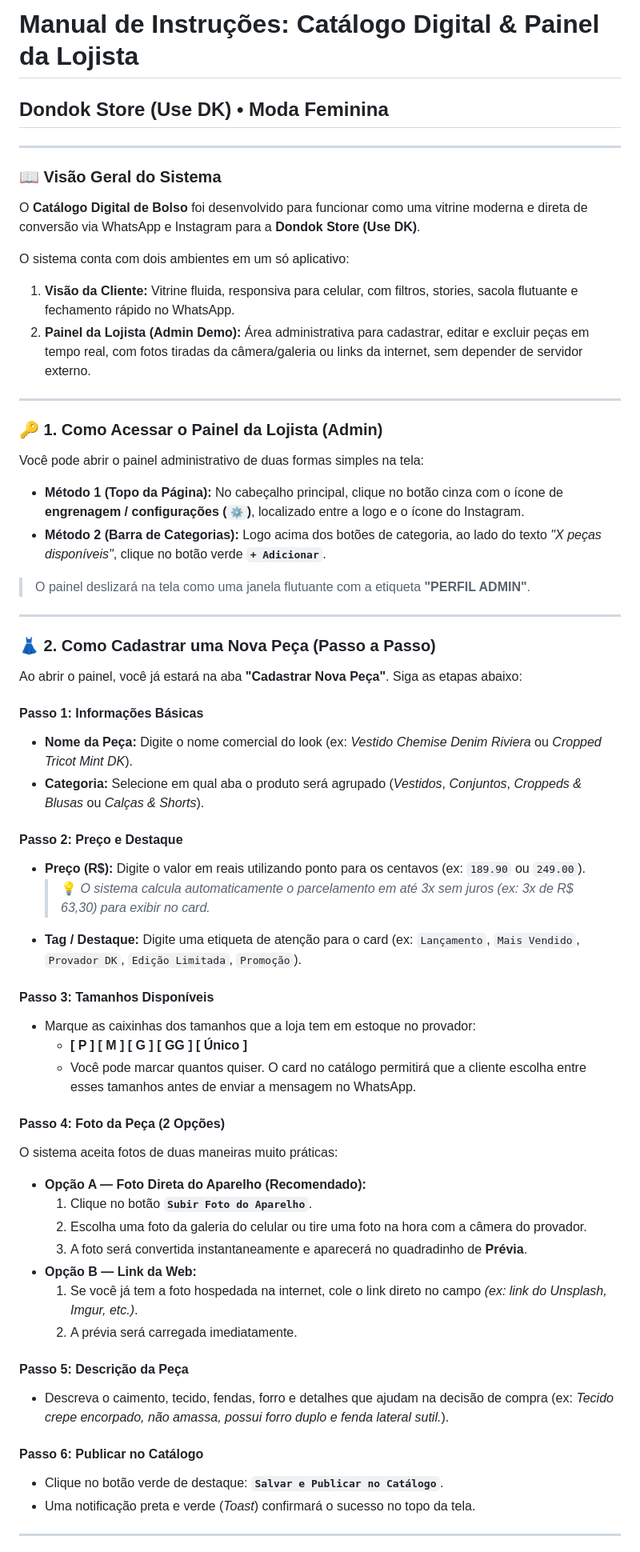
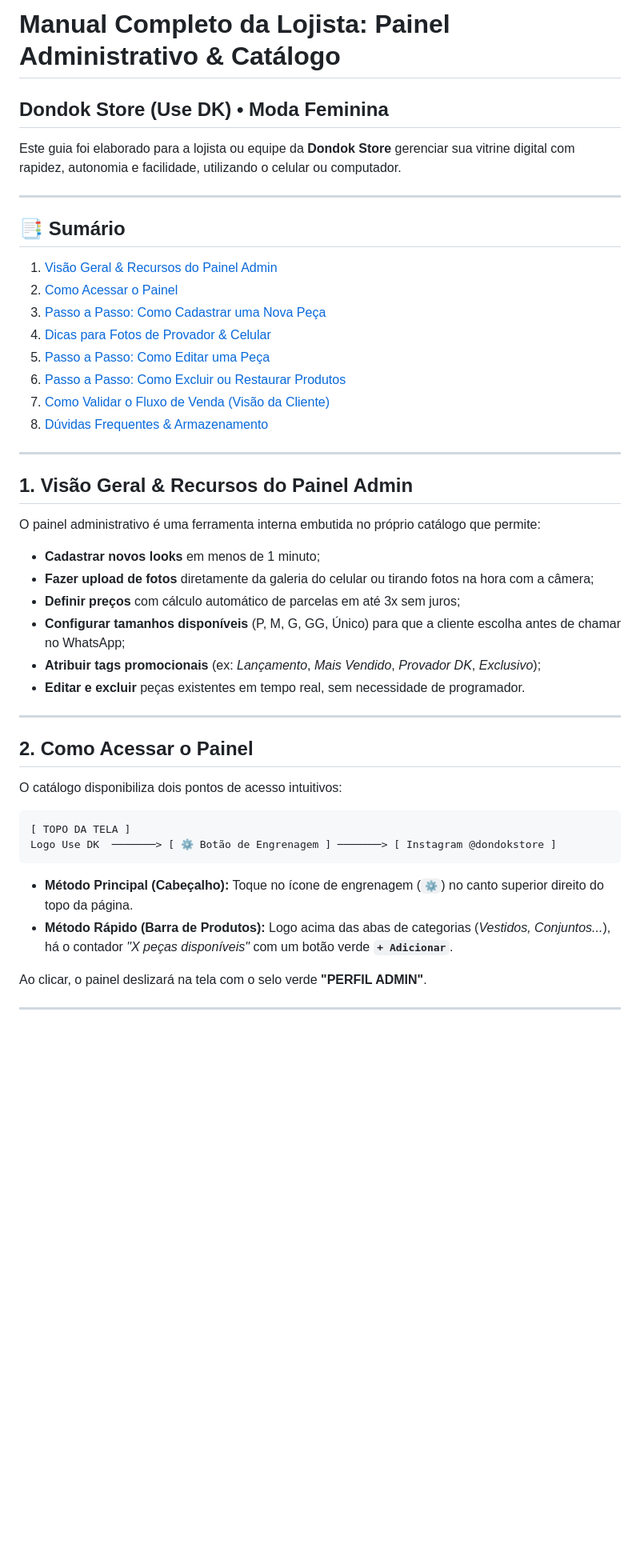
Before and after one commit to Filipe-Machado0/dondokstore, a Markdown page: MANUAL.md, the part around one of its changes. Shown at 80% size. Drawn GitHub-style; blank space fills up the shorter version.

Commit message:
docs: detalha manual completo do painel administrativo

````diff
--- a/MANUAL.md
+++ b/MANUAL.md
@@ -1,63 +1,48 @@
-# Manual de Instruções: Catálogo Digital & Painel da Lojista
+# Manual Completo da Lojista: Painel Administrativo & Catálogo
 ## Dondok Store (Use DK) • Moda Feminina
+
+Este guia foi elaborado para a lojista ou equipe da **Dondok Store** gerenciar sua vitrine digital com rapidez, autonomia e facilidade, utilizando o celular ou computador.
 
 ---
 
-### 📖 Visão Geral do Sistema
+## 📑 Sumário
 
-O **Catálogo Digital de Bolso** foi desenvolvido para funcionar como uma vitrine moderna e direta de conversão via WhatsApp e Instagram para a **Dondok Store (Use DK)**.
-
-O sistema conta com dois ambientes em um só aplicativo:
-1. **Visão da Cliente:** Vitrine fluida, responsiva para celular, com filtros, stories, sacola flutuante e fechamento rápido no WhatsApp.
-2. **Painel da Lojista (Admin Demo):** Área administrativa para cadastrar, editar e excluir peças em tempo real, com fotos tiradas da câmera/galeria ou links da internet, sem depender de servidor externo.
+1. [Visão Geral & Recursos do Painel Admin](#1-visão-geral--recursos-do-painel-admin)
+2. [Como Acessar o Painel](#2-como-acessar-o-painel)
+3. [Passo a Passo: Como Cadastrar uma Nova Peça](#3-passo-a-passo-como-cadastrar-uma-nova-peça)
+4. [Dicas para Fotos de Provador & Celular](#4-dicas-para-fotos-de-provador--celular)
+5. [Passo a Passo: Como Editar uma Peça](#5-passo-a-passo-como-editar-uma-peça)
+6. [Passo a Passo: Como Excluir ou Restaurar Produtos](#6-passo-a-passo-como-excluir-ou-restaurar-produtos)
+7. [Como Validar o Fluxo de Venda (Visão da Cliente)](#7-como-validar-o-fluxo-de-venda-visão-da-cliente)
+8. [Dúvidas Frequentes & Armazenamento](#8-dúvidas-frequentes--armazenamento)
 
 ---
 
-### 🔑 1. Como Acessar o Painel da Lojista (Admin)
+## 1. Visão Geral & Recursos do Painel Admin
 
-Você pode abrir o painel administrativo de duas formas simples na tela:
-
-* **Método 1 (Topo da Página):** No cabeçalho principal, clique no botão cinza com o ícone de **engrenagem / configurações (`⚙️`)**, localizado entre a logo e o ícone do Instagram.
-* **Método 2 (Barra de Categorias):** Logo acima dos botões de categoria, ao lado do texto *"X peças disponíveis"*, clique no botão verde **`+ Adicionar`**.
-
-> O painel deslizará na tela como uma janela flutuante com a etiqueta **"PERFIL ADMIN"**.
+O painel administrativo é uma ferramenta interna embutida no próprio catálogo que permite:
+* **Cadastrar novos looks** em menos de 1 minuto;
+* **Fazer upload de fotos** diretamente da galeria do celular ou tirando fotos na hora com a câmera;
+* **Definir preços** com cálculo automático de parcelas em até 3x sem juros;
+* **Configurar tamanhos disponíveis** (P, M, G, GG, Único) para que a cliente escolha antes de chamar no WhatsApp;
+* **Atribuir tags promocionais** (ex: *Lançamento*, *Mais Vendido*, *Provador DK*, *Exclusivo*);
+* **Editar e excluir** peças existentes em tempo real, sem necessidade de programador.
 
 ---
 
-### 👗 2. Como Cadastrar uma Nova Peça (Passo a Passo)
+## 2. Como Acessar o Painel
 
-Ao abrir o painel, você já estará na aba **"Cadastrar Nova Peça"**. Siga as etapas abaixo:
+O catálogo disponibiliza dois pontos de acesso intuitivos:
 
-#### Passo 1: Informações Básicas
-* **Nome da Peça:** Digite o nome comercial do look (ex: *Vestido Chemise Denim Riviera* ou *Cropped Tricot Mint DK*).
-* **Categoria:** Selecione em qual aba o produto será agrupado (*Vestidos*, *Conjuntos*, *Croppeds & Blusas* ou *Calças & Shorts*).
+```
+[ TOPO DA TELA ]
+Logo Use DK  ───────> [ ⚙️ Botão de Engrenagem ] ───────> [ Instagram @dondokstore ]
+```
 
-#### Passo 2: Preço e Destaque
-* **Preço (R$):** Digite o valor em reais utilizando ponto para os centavos (ex: `189.90` ou `249.00`).
-  > 💡 *O sistema calcula automaticamente o parcelamento em até 3x sem juros (ex: 3x de R$ 63,30) para exibir no card.*
-* **Tag / Destaque:** Digite uma etiqueta de atenção para o card (ex: `Lançamento`, `Mais Vendido`, `Provador DK`, `Edição Limitada`, `Promoção`).
+* **Método Principal (Cabeçalho):** Toque no ícone de engrenagem (**`⚙️`**) no canto superior direito do topo da página.
+* **Método Rápido (Barra de Produtos):** Logo acima das abas de categorias (*Vestidos, Conjuntos...*), há o contador *"X peças disponíveis"* com um botão verde **`+ Adicionar`**.
 
-#### Passo 3: Tamanhos Disponíveis
-* Marque as caixinhas dos tamanhos que a loja tem em estoque no provador:
-  * **[ P ] [ M ] [ G ] [ GG ] [ Único ]**
-  * Você pode marcar quantos quiser. O card no catálogo permitirá que a cliente escolha entre esses tamanhos antes de enviar a mensagem no WhatsApp.
-
-#### Passo 4: Foto da Peça (2 Opções)
-O sistema aceita fotos de duas maneiras muito práticas:
-* **Opção A — Foto Direta do Aparelho (Recomendado):**
-  1. Clique no botão **`Subir Foto do Aparelho`**.
-  2. Escolha uma foto da galeria do celular ou tire uma foto na hora com a câmera do provador.
-  3. A foto será convertida instantaneamente e aparecerá no quadradinho de **Prévia**.
-* **Opção B — Link da Web:**
-  1. Se você já tem a foto hospedada na internet, cole o link direto no campo *(ex: link do Unsplash, Imgur, etc.)*.
-  2. A prévia será carregada imediatamente.
-
-#### Passo 5: Descrição da Peça
-* Descreva o caimento, tecido, fendas, forro e detalhes que ajudam na decisão de compra (ex: *Tecido crepe encorpado, não amassa, possui forro duplo e fenda lateral sutil.*).
-
-#### Passo 6: Publicar no Catálogo
-* Clique no botão verde de destaque: **`Salvar e Publicar no Catálogo`**.
-* Uma notificação preta e verde (*Toast*) confirmará o sucesso no topo da tela.
+Ao clicar, o painel deslizará na tela com o selo verde **"PERFIL ADMIN"**.
 
 ---
 
````
Also changed, not shown: other parts of MANUAL.md (+119 -31 lines).
